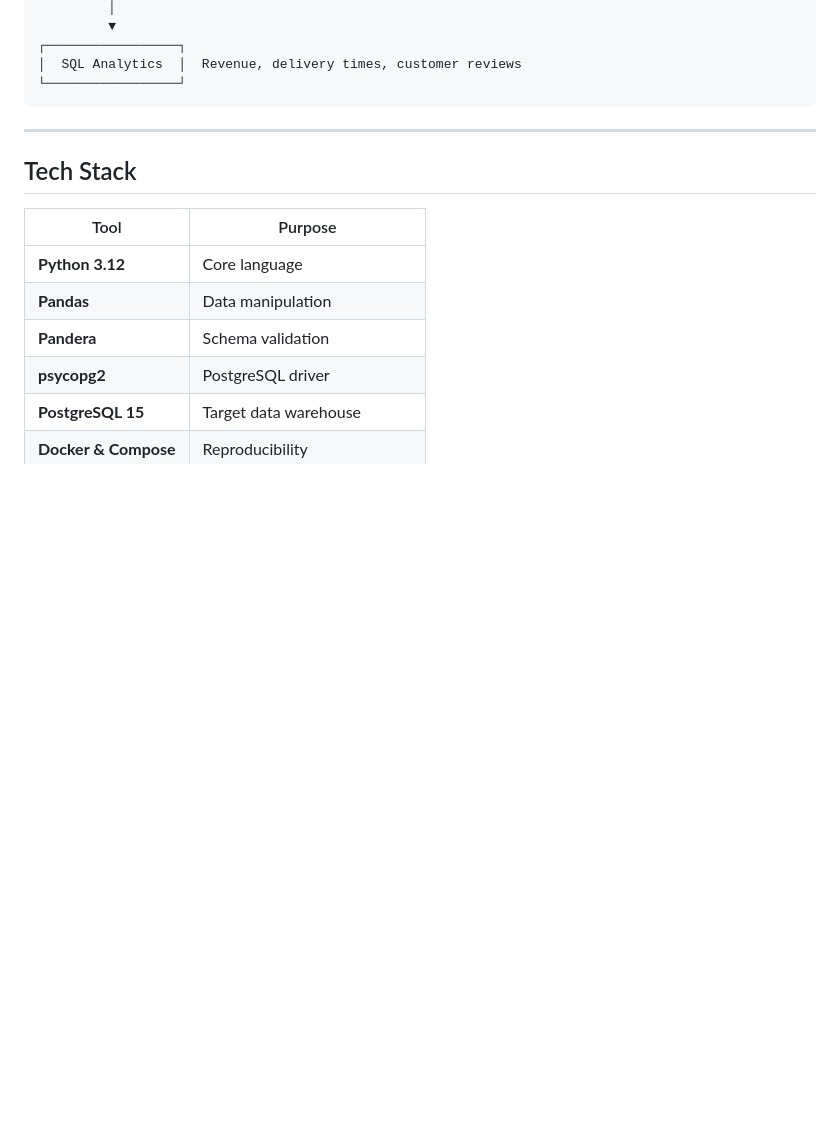
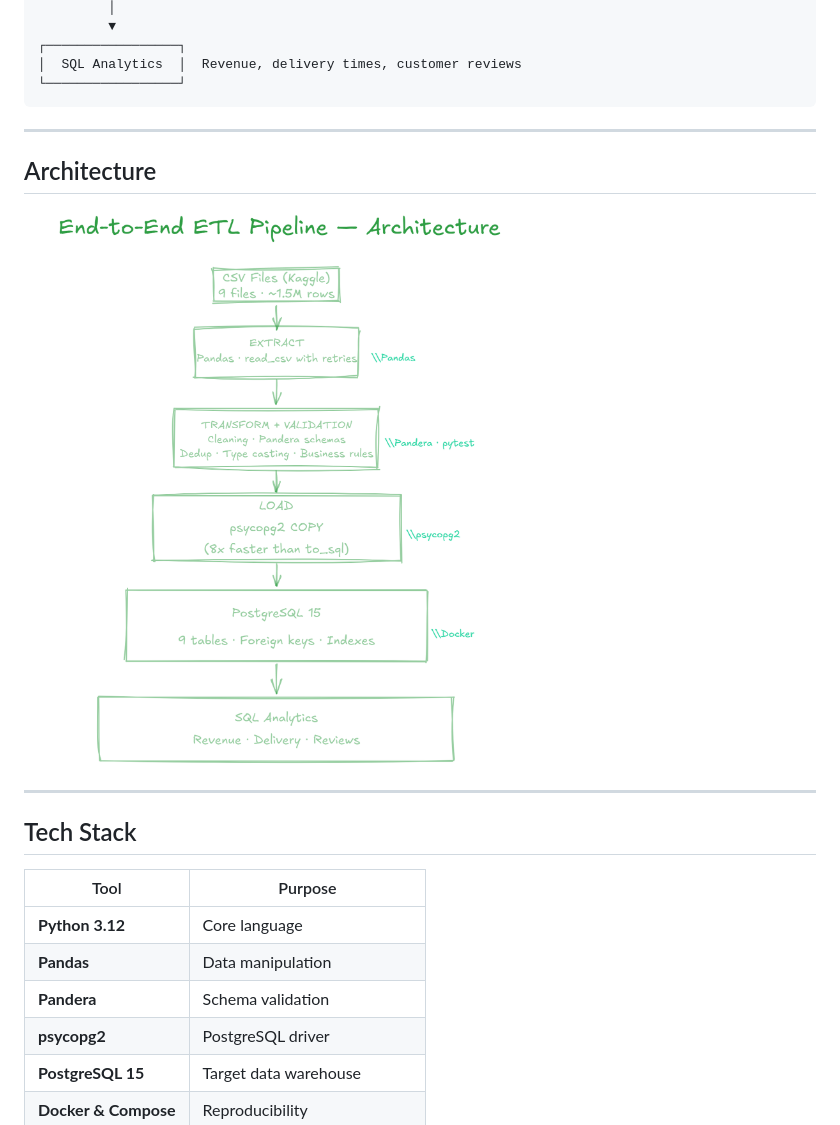
Before and after one commit to anna1sheludko/end-to-end-pipeline, a Markdown page: README.md, the part around the change printed below. GitHub-like rendering; pictures changed too: docs/architecture.png (added); blank space fills up the shorter version.

Commit message:
Add architecture diagram to docs and README

````diff
--- a/README.md
+++ b/README.md
@@ -64,6 +64,11 @@ against schemas, loads it into a relational database, and makes it ready for SQL
 │  SQL Analytics  │  Revenue, delivery times, customer reviews
 └─────────────────┘
 ```
+
+---
+## Architecture
+
+![Architecture Diagram](docs/architecture.png)
 
 ---
 
````
Also changed, not shown: other parts of README.md (+1 -0 lines).
